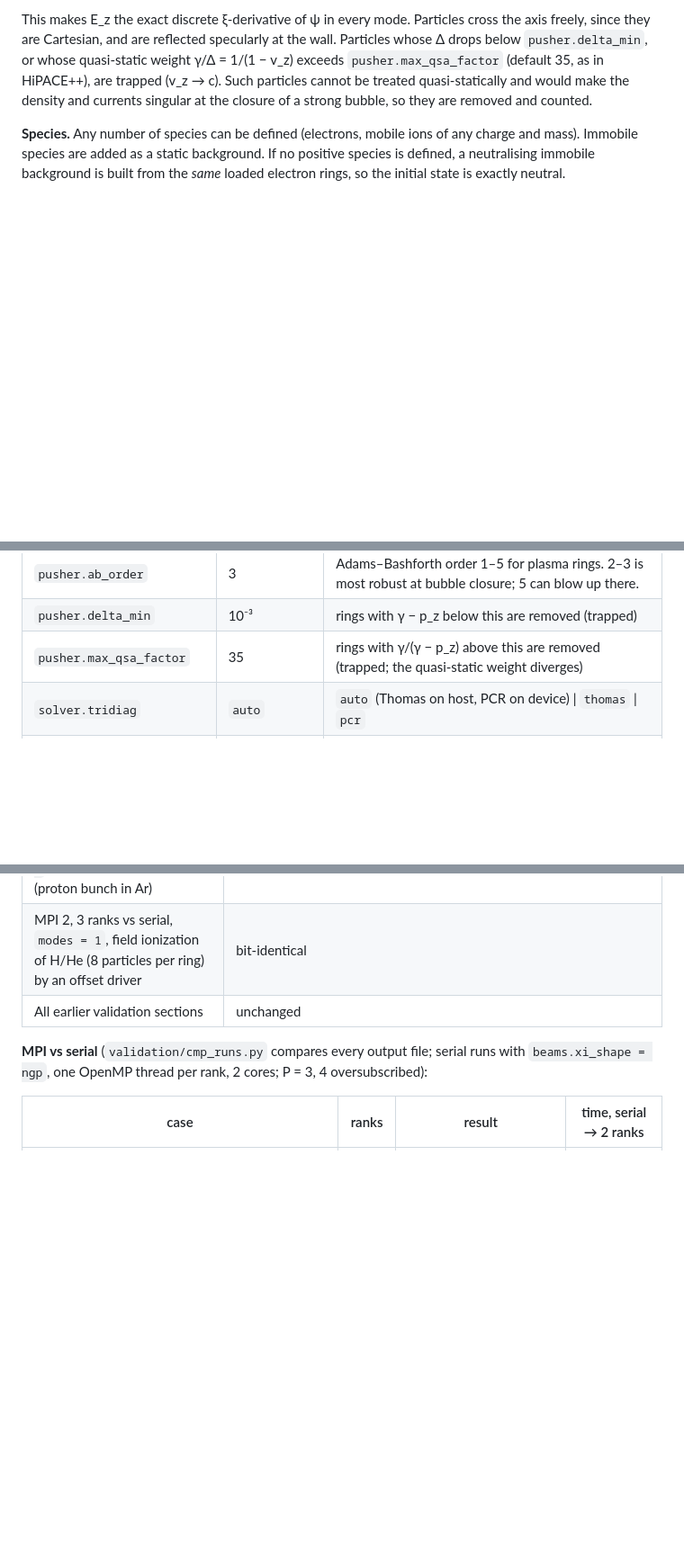
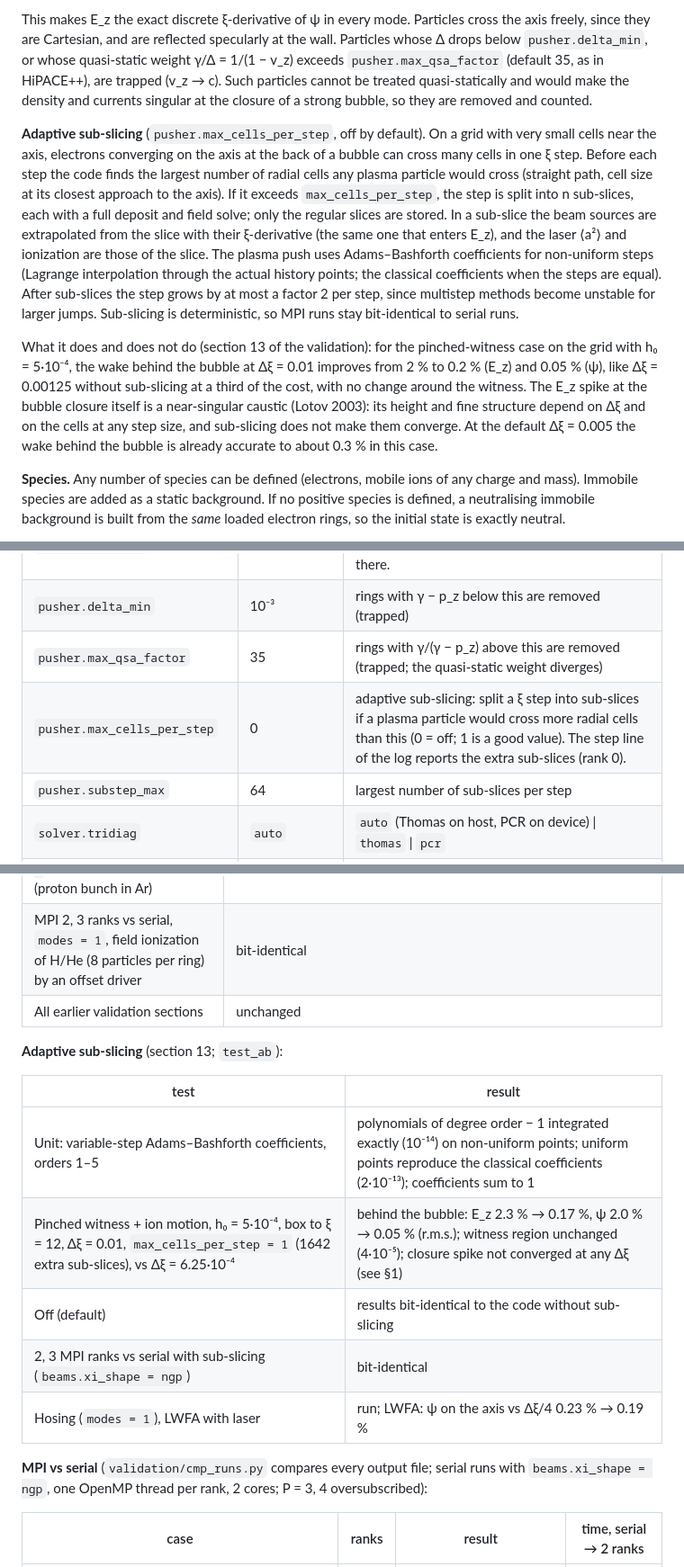
Before and after one commit to AlexMPukhov/QSRZ3D, a Markdown page: README.md, 3 parts joined by grey strips. Shown at 90% size. Drawn GitHub-style; blank space fills up the shorter version.

```diff
--- a/README.md
+++ b/README.md
@@ -110,6 +110,27 @@ whose quasi-static weight γ/Δ = 1/(1 − v_z) exceeds `pusher.max_qsa_factor`
 (default 35, as in HiPACE++), are trapped (v_z → c). Such particles cannot be
 treated quasi-statically and would make the density and currents singular at
 the closure of a strong bubble, so they are removed and counted.
+
+**Adaptive sub-slicing** (`pusher.max_cells_per_step`, off by default). On a grid with very
+small cells near the axis, electrons converging on the axis at the back of a bubble can
+cross many cells in one ξ step. Before each step the code finds the largest number of radial
+cells any plasma particle would cross (straight path, cell size at its closest approach to the
+axis). If it exceeds `max_cells_per_step`, the step is split into n sub-slices, each with a full
+deposit and field solve; only the regular slices are stored. In a sub-slice the beam sources
+are extrapolated from the slice with their ξ-derivative (the same one that enters E_z), and the
+laser ⟨a²⟩ and ionization are those of the slice. The plasma push uses Adams–Bashforth
+coefficients for non-uniform steps (Lagrange interpolation through the actual history points;
+the classical coefficients when the steps are equal). After sub-slices the step grows by at
+most a factor 2 per step, since multistep methods become unstable for larger jumps. Sub-slicing
+is deterministic, so MPI runs stay bit-identical to serial runs.
+
+What it does and does not do (section 13 of the validation): for the pinched-witness case
+on the grid with h₀ = 5·10⁻⁴, the wake behind the bubble at Δξ = 0.01 improves from 2 % to
+0.2 % (E_z) and 0.05 % (ψ), like Δξ = 0.00125 without sub-slicing at a third of the cost, with
+no change around the witness. The E_z spike at the bubble closure itself is a near-singular
+caustic (Lotov 2003): its height and fine structure depend on Δξ and on the cells at any step
+size, and sub-slicing does not make them converge. At the default Δξ = 0.005 the wake
+behind the bubble is already accurate to about 0.3 % in this case.
 
 **Species.** Any number of species can be defined (electrons, mobile ions of
 any charge and mass). Immobile species are added as a static background. If
@@ -479,6 +500,8 @@ The generated grid is written to `out/grid.txt` (j, r_j, h_j, V_j).
 | `pusher.ab_order` | 3 | Adams–Bashforth order 1–5 for plasma rings. 2–3 is most robust at bubble closure; 5 can blow up there. |
 | `pusher.delta_min` | 10⁻³ | rings with γ − p_z below this are removed (trapped) |
 | `pusher.max_qsa_factor` | 35 | rings with γ/(γ − p_z) above this are removed (trapped; the quasi-static weight diverges) |
+| `pusher.max_cells_per_step` | 0 | adaptive sub-slicing: split a ξ step into sub-slices if a plasma particle would cross more radial cells than this (0 = off; 1 is a good value). The step line of the log reports the extra sub-slices (rank 0). |
+| `pusher.substep_max` | 64 | largest number of sub-slices per step |
 | `solver.tridiag` | `auto` | `auto` (Thomas on host, PCR on device) \| `thomas` \| `pcr` |
 | `beams.xi_shape` | `linear` (1 rank), `ngp` (MPI) | longitudinal shape of beam particles for deposit and field gather: `linear` (between two slices) or `ngp` (nearest slice). MPI runs need `ngp`; a serial run with `ngp` gives the same results as an MPI run. |
 | `pusher.beam` | `vay` | beam momentum pusher: `vay` \| `hc` \| `imp` \| `imp_rr` \| `boris`. Can be overridden per beam with `<beam>.pusher`. |
@@ -804,6 +828,16 @@ and analytic beam densities.
 | MPI 2, 3 ranks vs serial, `modes = 1`, field ionization of H/He (8 particles per ring) by an offset driver | bit-identical |
 | All earlier validation sections | unchanged |
 
+**Adaptive sub-slicing** (section 13; `test_ab`):
+
+| test | result |
+|---|---|
+| Unit: variable-step Adams–Bashforth coefficients, orders 1–5 | polynomials of degree order − 1 integrated exactly (10⁻¹⁴) on non-uniform points; uniform points reproduce the classical coefficients (2·10⁻¹³); coefficients sum to 1 |
+| Pinched witness + ion motion, h₀ = 5·10⁻⁴, box to ξ = 12, Δξ = 0.01, `max_cells_per_step = 1` (1642 extra sub-slices), vs Δξ = 6.25·10⁻⁴ | behind the bubble: E_z 2.3 % → 0.17 %, ψ 2.0 % → 0.05 % (r.m.s.); witness region unchanged (4·10⁻⁵); closure spike not converged at any Δξ (see §1) |
+| Off (default) | results bit-identical to the code without sub-slicing |
+| 2, 3 MPI ranks vs serial with sub-slicing (`beams.xi_shape = ngp`) | bit-identical |
+| Hosing (`modes = 1`), LWFA with laser | run; LWFA: ψ on the axis vs Δξ/4 0.23 % → 0.19 % |
+
 **MPI vs serial** (`validation/cmp_runs.py` compares every output file; serial runs with
 `beams.xi_shape = ngp`, one OpenMP thread per rank, 2 cores; P = 3, 4 oversubscribed):
 
```
Also changed, not shown: other parts of README.md (+1 -0 lines), CLAUDE.md (+14 -4 lines).
